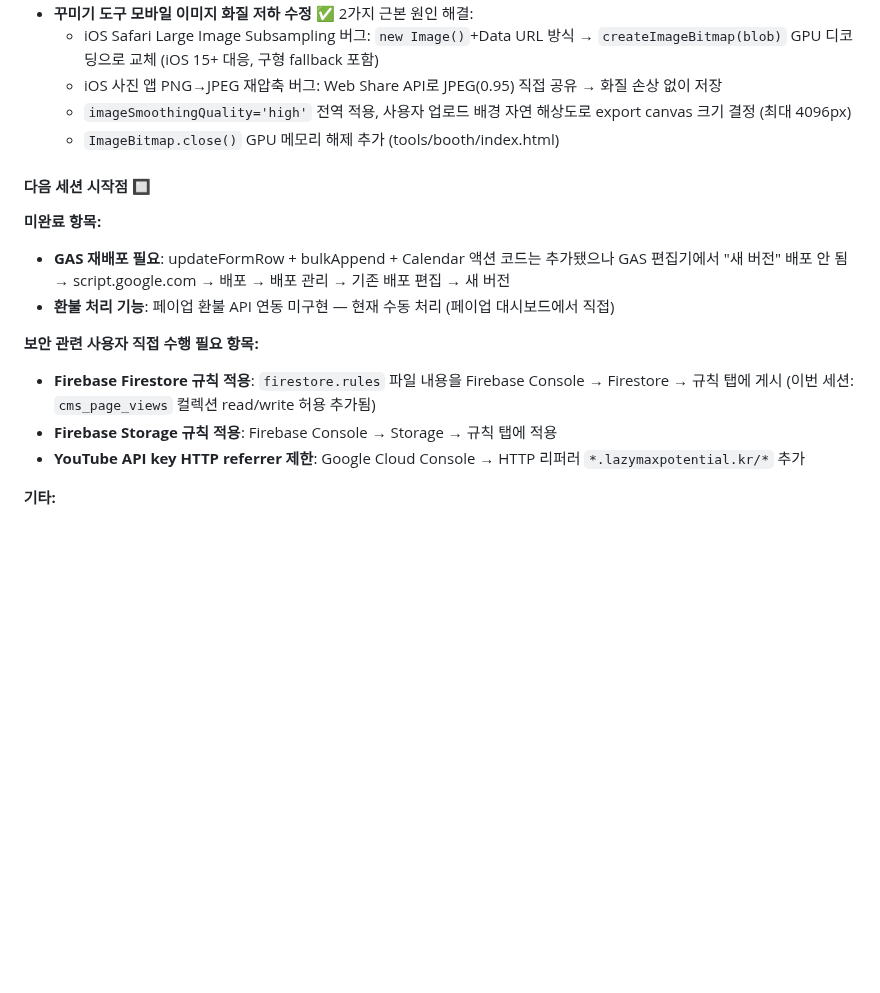
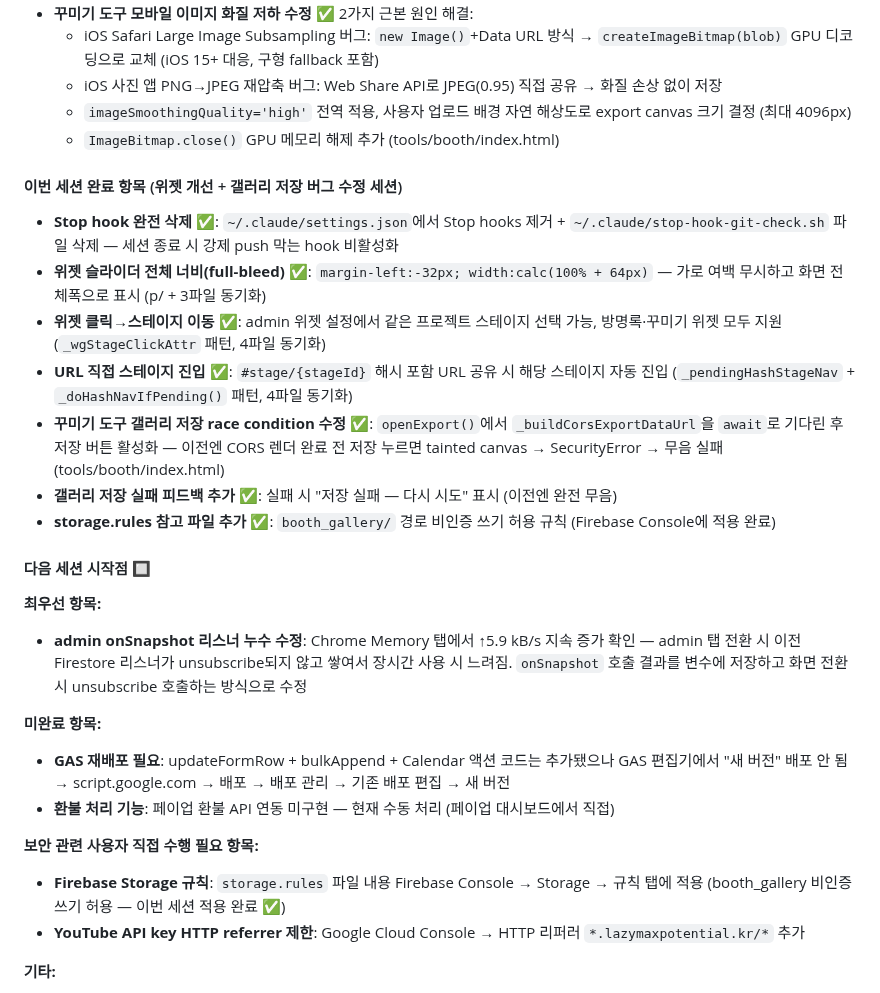
Before and after one commit to beybusiness-bit/lmp-website, a Markdown page: CLAUDE.md, the part around the change. GitHub-like rendering; blank space fills up the shorter version.

Commit message:
docs: CLAUDE.md 세션 완료 항목 및 다음 세션 시작점 갱신
https://claude.ai/code/session_012VMmGy2c4pKGNojEFDjrik

```diff
--- a/CLAUDE.md
+++ b/CLAUDE.md
@@ -833,15 +833,26 @@ match /cms_payment_records/{doc} { allow read: if true; }
   - `imageSmoothingQuality='high'` 전역 적용, 사용자 업로드 배경 자연 해상도로 export canvas 크기 결정 (최대 4096px)
   - `ImageBitmap.close()` GPU 메모리 해제 추가 (tools/booth/index.html)
 
+#### 이번 세션 완료 항목 (위젯 개선 + 갤러리 저장 버그 수정 세션)
+- **Stop hook 완전 삭제** ✅: `~/.claude/settings.json`에서 Stop hooks 제거 + `~/.claude/stop-hook-git-check.sh` 파일 삭제 — 세션 종료 시 강제 push 막는 hook 비활성화
+- **위젯 슬라이더 전체 너비(full-bleed)** ✅: `margin-left:-32px; width:calc(100% + 64px)` — 가로 여백 무시하고 화면 전체폭으로 표시 (p/ + 3파일 동기화)
+- **위젯 클릭→스테이지 이동** ✅: admin 위젯 설정에서 같은 프로젝트 스테이지 선택 가능, 방명록·꾸미기 위젯 모두 지원 (`_wgStageClickAttr` 패턴, 4파일 동기화)
+- **URL 직접 스테이지 진입** ✅: `#stage/{stageId}` 해시 포함 URL 공유 시 해당 스테이지 자동 진입 (`_pendingHashStageNav` + `_doHashNavIfPending()` 패턴, 4파일 동기화)
+- **꾸미기 도구 갤러리 저장 race condition 수정** ✅: `openExport()`에서 `_buildCorsExportDataUrl`을 `await`로 기다린 후 저장 버튼 활성화 — 이전엔 CORS 렌더 완료 전 저장 누르면 tainted canvas → SecurityError → 무음 실패 (tools/booth/index.html)
+- **갤러리 저장 실패 피드백 추가** ✅: 실패 시 "저장 실패 — 다시 시도" 표시 (이전엔 완전 무음)
+- **storage.rules 참고 파일 추가** ✅: `booth_gallery/` 경로 비인증 쓰기 허용 규칙 (Firebase Console에 적용 완료)
+
 #### 다음 세션 시작점 🔲
+
+**최우선 항목:**
+- **admin onSnapshot 리스너 누수 수정**: Chrome Memory 탭에서 ↑5.9 kB/s 지속 증가 확인 — admin 탭 전환 시 이전 Firestore 리스너가 unsubscribe되지 않고 쌓여서 장시간 사용 시 느려짐. `onSnapshot` 호출 결과를 변수에 저장하고 화면 전환 시 unsubscribe 호출하는 방식으로 수정
 
 **미완료 항목:**
 - **GAS 재배포 필요**: updateFormRow + bulkAppend + Calendar 액션 코드는 추가됐으나 GAS 편집기에서 "새 버전" 배포 안 됨 → script.google.com → 배포 → 배포 관리 → 기존 배포 편집 → 새 버전
 - **환불 처리 기능**: 페이업 환불 API 연동 미구현 — 현재 수동 처리 (페이업 대시보드에서 직접)
 
 **보안 관련 사용자 직접 수행 필요 항목:**
-- **Firebase Firestore 규칙 적용**: `firestore.rules` 파일 내용을 Firebase Console → Firestore → 규칙 탭에 게시 (이번 세션: `cms_page_views` 컬렉션 read/write 허용 추가됨)
-- **Firebase Storage 규칙 적용**: Firebase Console → Storage → 규칙 탭에 적용
+- **Firebase Storage 규칙**: `storage.rules` 파일 내용 Firebase Console → Storage → 규칙 탭에 적용 (booth_gallery 비인증 쓰기 허용 — 이번 세션 적용 완료 ✅)
 - **YouTube API key HTTP referrer 제한**: Google Cloud Console → HTTP 리퍼러 `*.lazymaxpotential.kr/*` 추가
 
 **기타:**
```
